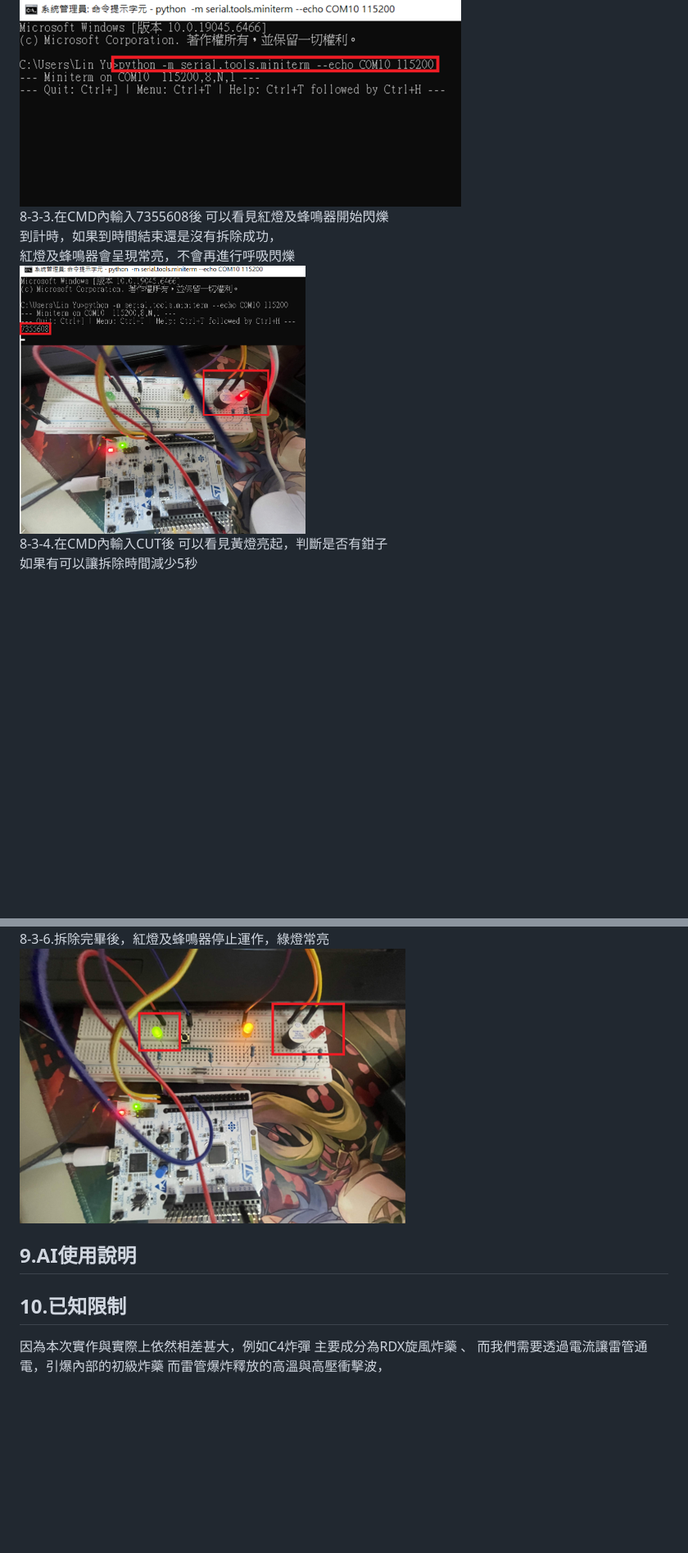
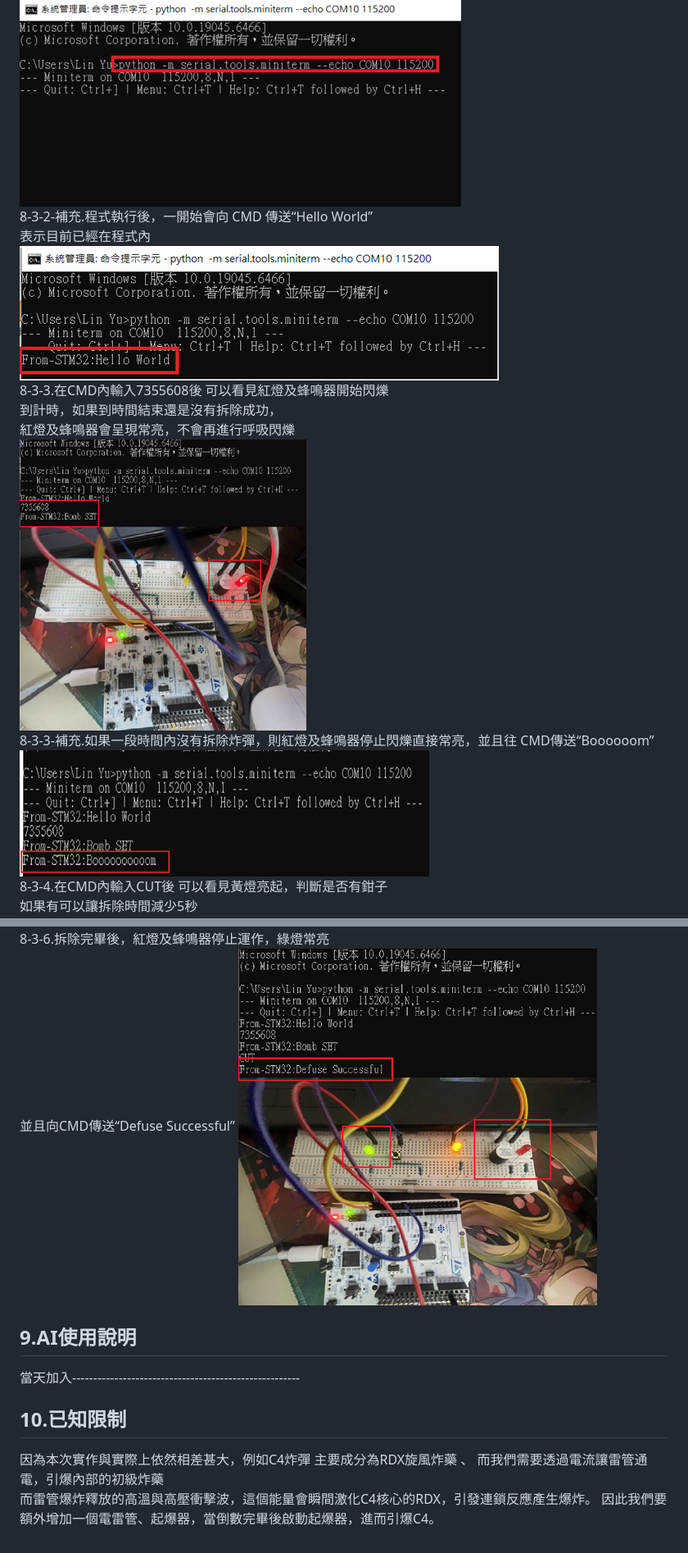
Before and after one commit to LinYu0312/STM32_Mid_Project, a Markdown page: README.md, 2 parts joined by grey strips. Shown at 82% size. Rendered like a GitHub page; pictures changed too: Picture/Execute10-1.png (added), Picture/Execute11-1.png (added), Picture/Execute11.png; blank space fills up the shorter version.

```diff
--- a/README.md
+++ b/README.md
@@ -121,10 +135,15 @@ Counter Period 設定為999
 8-3-2.打開“CMD”後輸入以下字元用來搭建通訊連接
 “python –m serial.tools.miniterm --echo COM10 115200”
 ![step8-3-2](Picture/Execute10.png)
+8-3-2-補充.程式執行後，一開始會向 CMD 傳送“Hello World”
+表示目前已經在程式內
+![step8-3-2](Picture/Execute10-1.png)
 8-3-3.在CMD內輸入7355608後 可以看見紅燈及蜂鳴器開始閃爍
 到計時，如果到時間結束還是沒有拆除成功，
 紅燈及蜂鳴器會呈現常亮，不會再進行呼吸閃爍
 ![step8-3-3](Picture/Execute11.png)
+8-3-3-補充.如果一段時間內沒有拆除炸彈，則紅燈及蜂鳴器停止閃爍直接常亮，並且往 CMD傳送“Boooooom”
+![step8-3-3](Picture/Execute11-1.png)
 8-3-4.在CMD內輸入CUT後 可以看見黃燈亮起，判斷是否有鉗子
 如果有可以讓拆除時間減少5秒
 ![step8-3-4](Picture/Execute12.png)
@@ -132,8 +151,18 @@ Counter Period 設定為999
 (黃燈亮起時拆除時間為5秒，反之10秒)
 ![step8-3-5](Picture/Execute13.png)
 8-3-6.拆除完畢後，紅燈及蜂鳴器停止運作，綠燈常亮
+並且向CMD傳送“Defuse Successful”
 ![step8-3-6](Picture/Execute14.png)
 ##    9.AI使用說明
+
+
+
+
+當天加入------------------------------------------------------
+
+
+
 ##    10.已知限制
 因為本次實作與實際上依然相差甚大，例如C4炸彈 主要成分為RDX旋風炸藥 、 而我們需要透過電流讓雷管通電，引爆內部的初級炸藥
-而雷管爆炸釋放的高溫與高壓衝擊波，
+而雷管爆炸釋放的高溫與高壓衝擊波，這個能量會瞬間激化C4核心的RDX，引發連鎖反應產生爆炸。
+因此我們要額外增加一個電雷管、起爆器，當倒數完畢後啟動起爆器，進而引爆C4。
```
Also changed, not shown: other parts of README.md (+25 -11 lines), Picture/Execute5.png.
